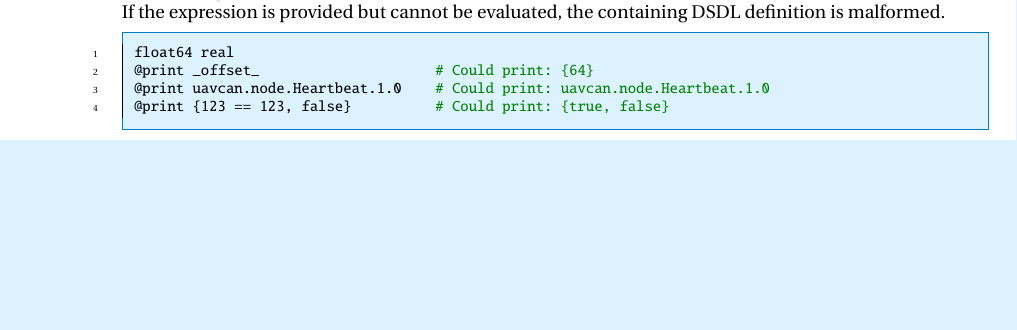
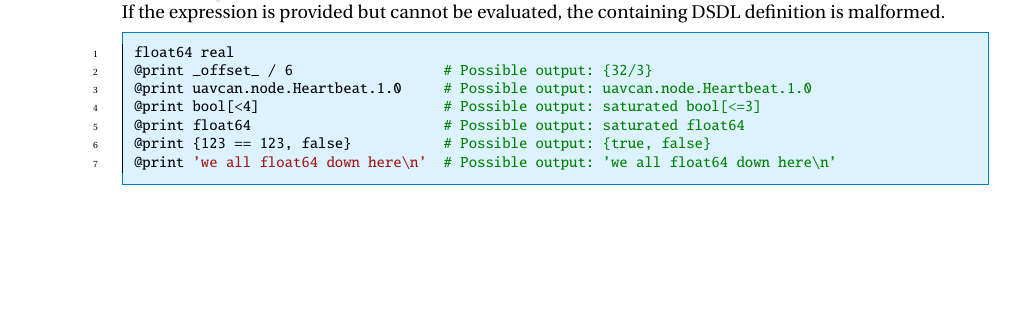
Before and after one commit to OpenCyphal/specification, a LaTeX thesis (specification/UAVCAN_Specification.tex, which reads specification/dsdl/directives.tex): part of page 27 of 76, cut so that both start at the same text, the shorter picture padded with empty space. Compiled offline with pdfLaTeX; a LaTeX package or settings file that is missing is left out.

Commit message:
Improved examples

```diff
--- a/specification/dsdl/directives.tex
+++ b/specification/dsdl/directives.tex
@@ -100,8 +100,11 @@ If the expression is provided but cannot be evaluated, the containing DSDL defin
 \begin{remark}
     \begin{minted}{python}
         float64 real
-        @print _offset_                     # Could print: {64}
-        @print uavcan.node.Heartbeat.1.0    # Could print: uavcan.node.Heartbeat.1.0
-        @print {123 == 123, false}          # Could print: {true, false}
+        @print _offset_ / 6                  # Possible output: {32/3}
+        @print uavcan.node.Heartbeat.1.0     # Possible output: uavcan.node.Heartbeat.1.0
+        @print bool[<4]                      # Possible output: saturated bool[<=3]
+        @print float64                       # Possible output: saturated float64
+        @print {123 == 123, false}           # Possible output: {true, false}
+        @print 'we all float64 down here\n'  # Possible output: 'we all float64 down here\n'
     \end{minted}
 \end{remark}
```
Also changed, not shown: specification/dsdl/attributes.tex (+1 -1 lines).
